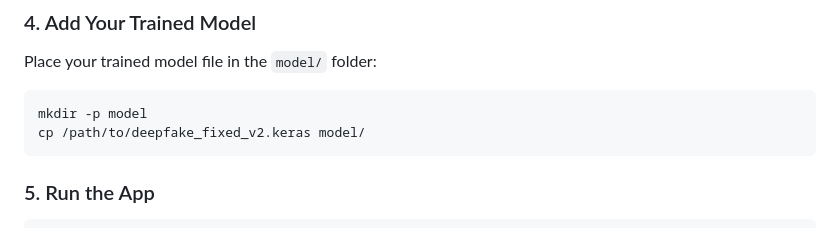
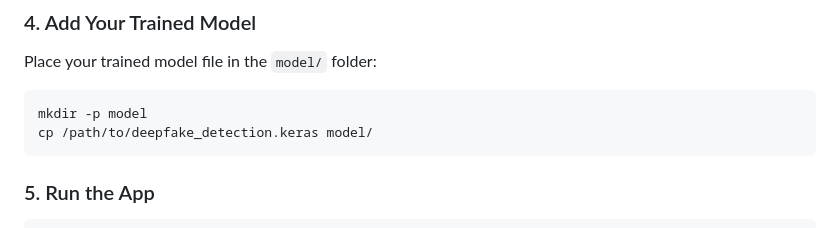
Before and after one commit to Atharvmishra-prog/deepfake-detector, a Markdown page: README.md, the part around the change. Drawn GitHub-style.

````diff
--- a/README.md
+++ b/README.md
@@ -104,7 +104,7 @@ Place your trained model file in the `model/` folder:
 
 ```bash
 mkdir -p model
-cp /path/to/deepfake_fixed_v2.keras model/
+cp /path/to/deepfake_detection.keras model/
 ```
 
 ### 5. Run the App
````
